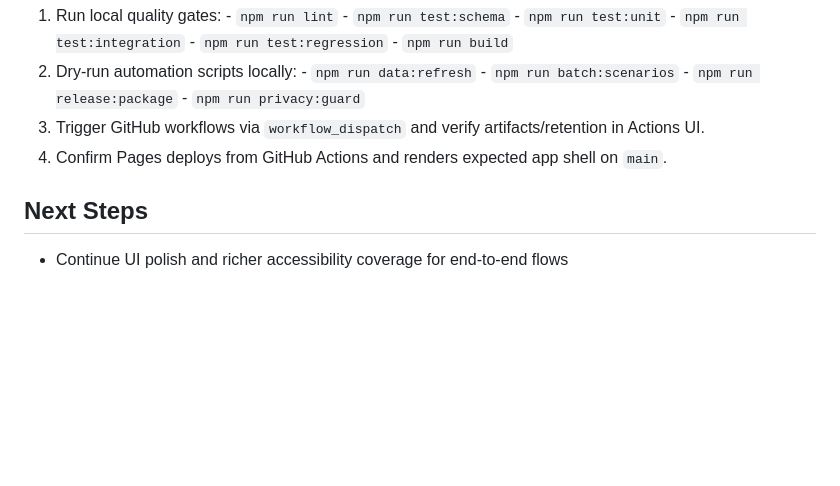
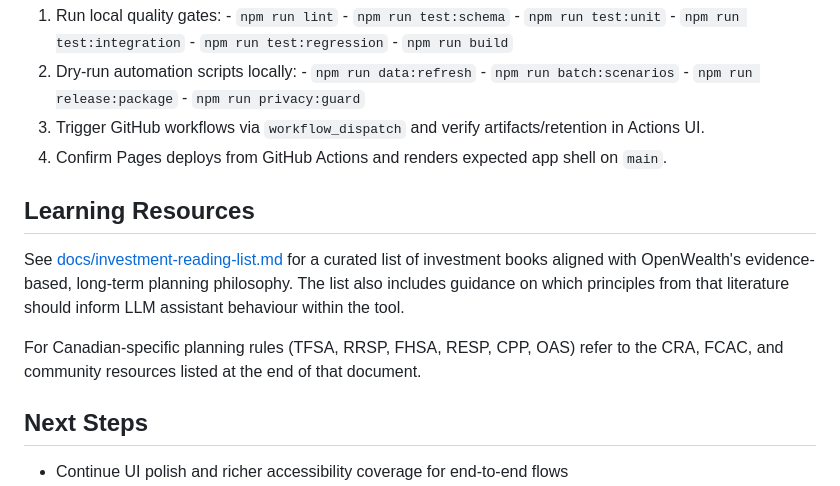
Before and after one commit to mgifford/OpenWealth, a Markdown page: README.md, the part around the change. GitHub-like rendering; blank space fills up the shorter version.

```diff
--- a/README.md
+++ b/README.md
@@ -143,6 +143,16 @@ kitty-specs/
   3. Trigger GitHub workflows via `workflow_dispatch` and verify artifacts/retention in Actions UI.
   4. Confirm Pages deploys from GitHub Actions and renders expected app shell on `main`.
 
+## Learning Resources
+
+See [docs/investment-reading-list.md](docs/investment-reading-list.md) for a curated list
+of investment books aligned with OpenWealth's evidence-based, long-term planning philosophy.
+The list also includes guidance on which principles from that literature should inform LLM
+assistant behaviour within the tool.
+
+For Canadian-specific planning rules (TFSA, RRSP, FHSA, RESP, CPP, OAS) refer to the
+CRA, FCAC, and community resources listed at the end of that document.
+
 ## Next Steps
 
 - Continue UI polish and richer accessibility coverage for end-to-end flows
```
Also changed, not shown: docs/investment-reading-list.md (added, +183 -0 lines).
